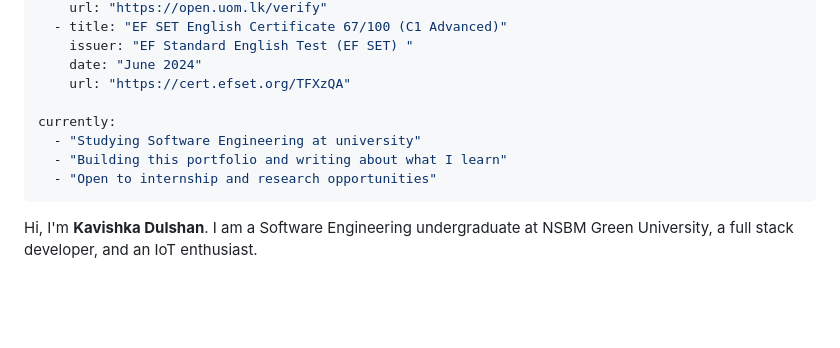
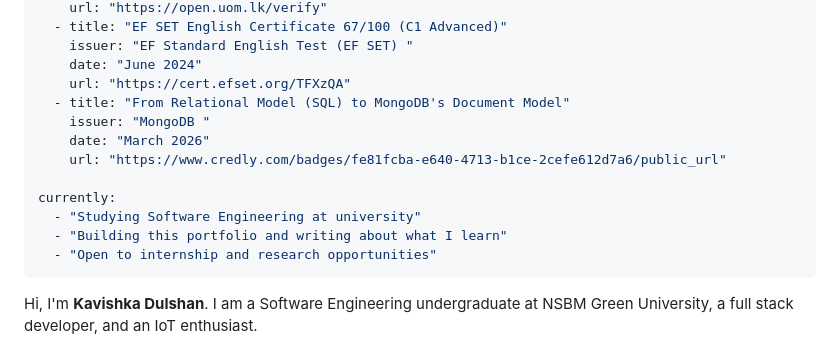
Before and after one commit to KavishkaDulshan/Portfolio-Blog, a Markdown page: src/about/about.md, the part around the change. Drawn GitHub-style; blank space fills up the shorter version.

Commit message:
mongo certificate added

```diff
--- a/src/about/about.md
+++ b/src/about/about.md
@@ -41,13 +41,16 @@ certificates:
     issuer: "EF Standard English Test (EF SET) "
     date: "June 2024"
     url: "https://cert.efset.org/TFXzQA"
+  - title: "From Relational Model (SQL) to MongoDB's Document Model"
+    issuer: "MongoDB "
+    date: "March 2026"
+    url: "https://www.credly.com/badges/fe81fcba-e640-4713-b1ce-2cefe612d7a6/public_url"
 
 currently:
   - "Studying Software Engineering at university"
   - "Building this portfolio and writing about what I learn"
   - "Open to internship and research opportunities"
 ---
-
 Hi, I'm **Kavishka Dulshan**. I am a Software Engineering undergraduate at NSBM Green University, a full stack developer, and an IoT enthusiast.
 
 Driven by an eagerness to understand exactly how things work, I specialize in the intersection of web application development, computer security, and connected devices. My strong grasp of software engineering fundamentals allows me to build clean, reliable systems across the entire stack.
```
